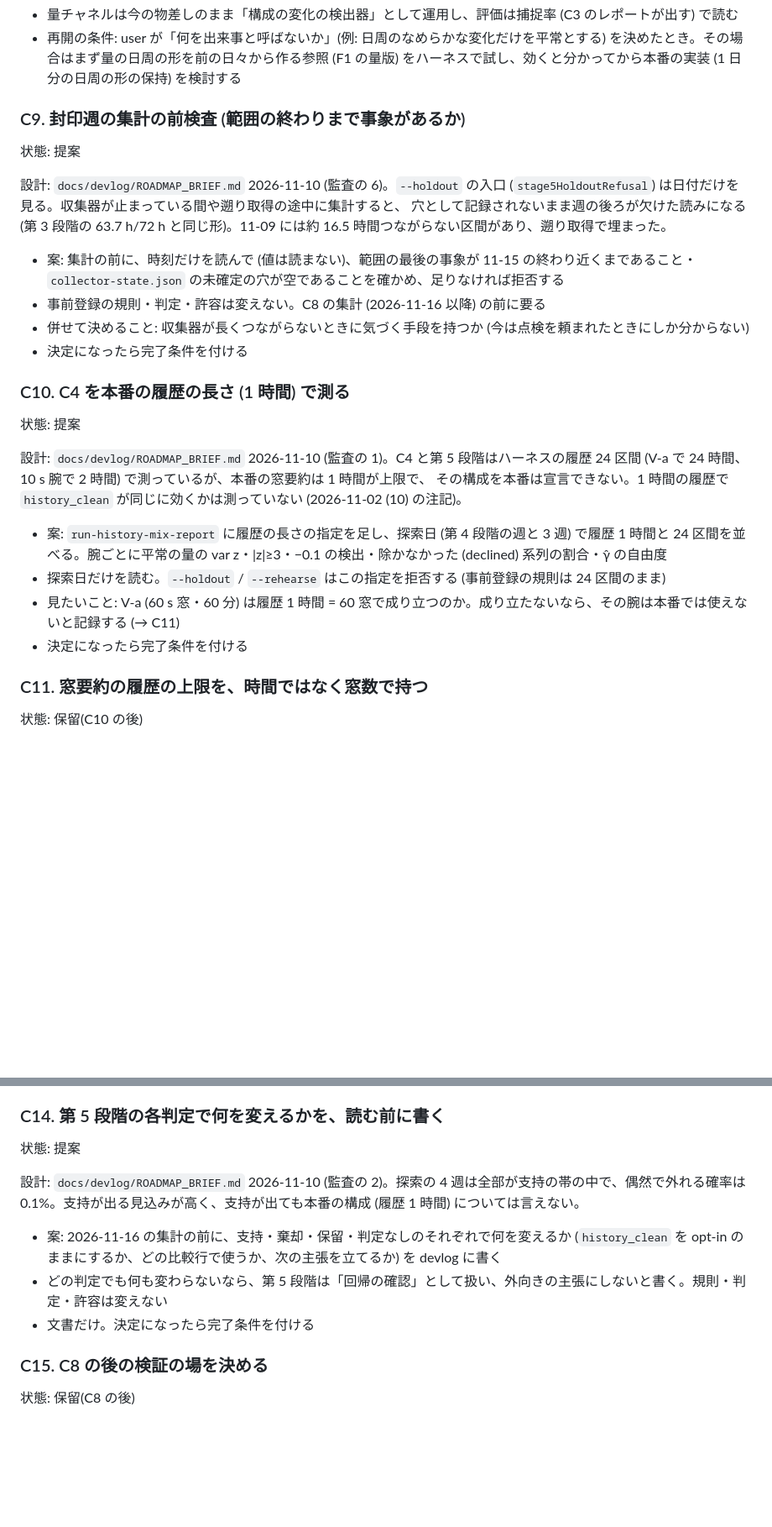
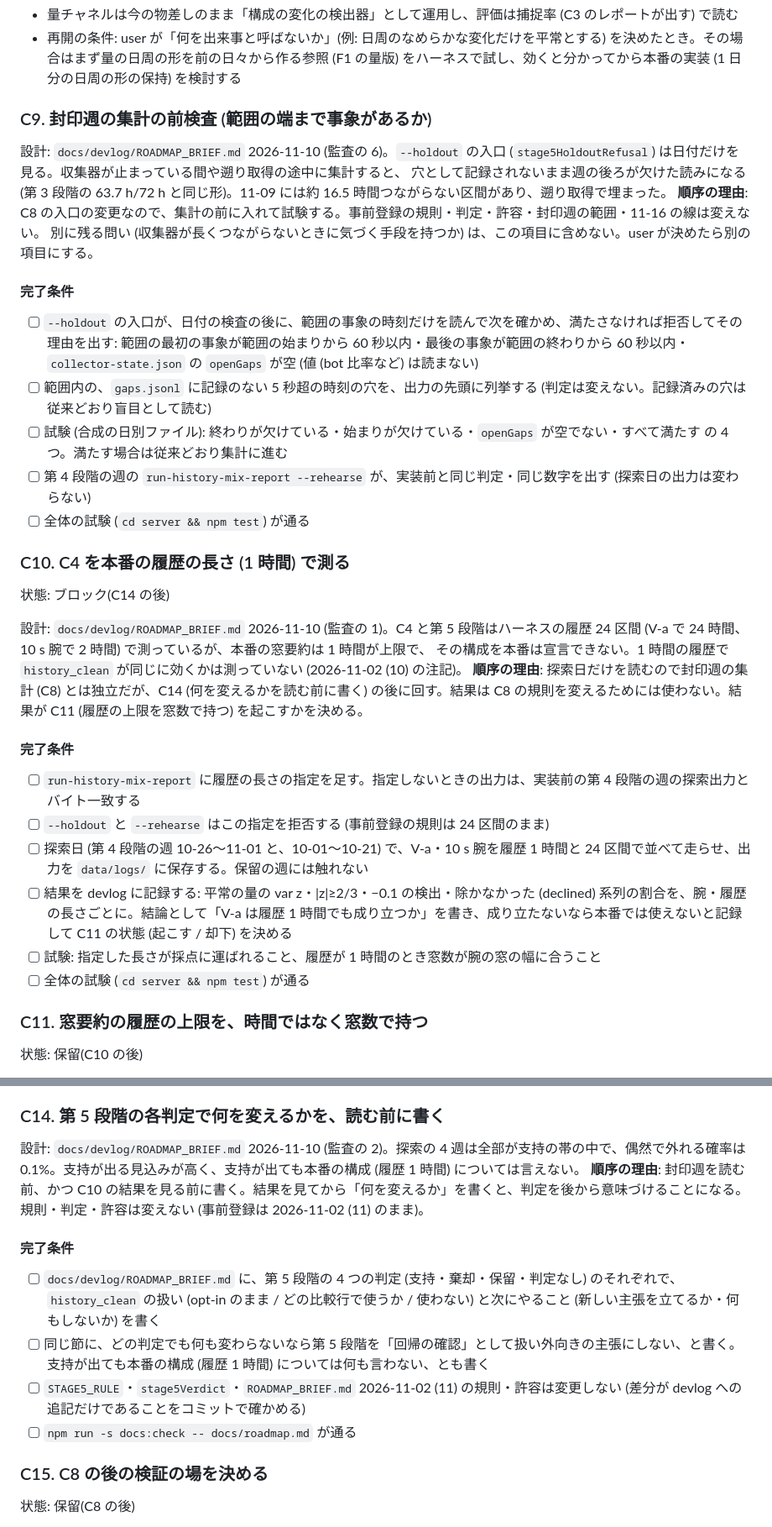
Before and after one commit to hiatamaworkshop/dcp-lighthouse, a Markdown page: docs/roadmap.md, 2 parts joined by grey strips. Shown at 84% size. Rendered like a GitHub page; blank space fills up the shorter version.

Commit message:
docs: plan C14, C9, C10 ahead of the stage 5 look (C8)
Turn the audit's first three proposals into decided items with done-when conditions, ordered so the consequences are written before anything is read, and block C8 on C14 and C9.

Co-Authored-By: Claude Sonnet 5.5 <noreply@anthropic.com>

```diff
--- a/docs/roadmap.md
+++ b/docs/roadmap.md
@@ -63,27 +67,34 @@
 - 再開の条件: user が「何を出来事と呼ばないか」(例: 日周のなめらかな変化だけを平常とする) を決めたとき。その場合はまず量の日周の形を前の日々から作る参照
   (F1 の量版) をハーネスで試し、効くと分かってから本番の実装 (1 日分の日周の形の保持) を検討する
 
-### C9. 封印週の集計の前検査 (範囲の終わりまで事象があるか)
-状態: 提案
+### C9. 封印週の集計の前検査 (範囲の端まで事象があるか)
 
 設計: `docs/devlog/ROADMAP_BRIEF.md` 2026-11-10 (監査の 6)。`--holdout` の入口 (`stage5HoldoutRefusal`) は日付だけを見る。収集器が止まっている間や遡り取得の途中に集計すると、
 穴として記録されないまま週の後ろが欠けた読みになる (第 3 段階の 63.7 h/72 h と同じ形)。11-09 には約 16.5 時間つながらない区間があり、遡り取得で埋まった。
+**順序の理由**: C8 の入口の変更なので、集計の前に入れて試験する。事前登録の規則・判定・許容・封印週の範囲・11-16 の線は変えない。
+別に残る問い (収集器が長くつながらないときに気づく手段を持つか) は、この項目に含めない。user が決めたら別の項目にする。
 
-- 案: 集計の前に、時刻だけを読んで (値は読まない)、範囲の最後の事象が 11-15 の終わり近くまであること・`collector-state.json` の未確定の穴が空であることを確かめ、足りなければ拒否する
-- 事前登録の規則・判定・許容は変えない。C8 の集計 (2026-11-16 以降) の前に要る
-- 併せて決めること: 収集器が長くつながらないときに気づく手段を持つか (今は点検を頼まれたときにしか分からない)
-- 決定になったら完了条件を付ける
+#### 完了条件
+- [ ] `--holdout` の入口が、日付の検査の後に、範囲の事象の時刻だけを読んで次を確かめ、満たさなければ拒否してその理由を出す: 範囲の最初の事象が範囲の始まりから 60 秒以内・最後の事象が範囲の終わりから 60 秒以内・`collector-state.json` の `openGaps` が空 (値 (bot 比率など) は読まない)
+- [ ] 範囲内の、`gaps.jsonl` に記録のない 5 秒超の時刻の穴を、出力の先頭に列挙する (判定は変えない。記録済みの穴は従来どおり盲目として読む)
+- [ ] 試験 (合成の日別ファイル): 終わりが欠けている・始まりが欠けている・`openGaps` が空でない・すべて満たす の 4 つ。満たす場合は従来どおり集計に進む
+- [ ] 第 4 段階の週の `run-history-mix-report --rehearse` が、実装前と同じ判定・同じ数字を出す (探索日の出力は変わらない)
+- [ ] 全体の試験 (`cd server && npm test`) が通る
 
 ### C10. C4 を本番の履歴の長さ (1 時間) で測る
-状態: 提案
+状態: ブロック(C14 の後)
 
 設計: `docs/devlog/ROADMAP_BRIEF.md` 2026-11-10 (監査の 1)。C4 と第 5 段階はハーネスの履歴 24 区間 (V-a で 24 時間、10 s 腕で 2 時間) で測っているが、本番の窓要約は 1 時間が上限で、
 その構成を本番は宣言できない。1 時間の履歴で `history_clean` が同じに効くかは測っていない (2026-11-02 (10) の注記)。
+**順序の理由**: 探索日だけを読むので封印週の集計 (C8) とは独立だが、C14 (何を変えるかを読む前に書く) の後に回す。結果は C8 の規則を変えるためには使わない。結果が C11 (履歴の上限を窓数で持つ) を起こすかを決める。
 
-- 案: `run-history-mix-report` に履歴の長さの指定を足し、探索日 (第 4 段階の週と 3 週) で履歴 1 時間と 24 区間を並べる。腕ごとに平常の量の var z・|z|≥3・−0.1 の検出・除かなかった (declined) 系列の割合・γ̂ の自由度
-- 探索日だけを読む。`--holdout` / `--rehearse` はこの指定を拒否する (事前登録の規則は 24 区間のまま)
-- 見たいこと: V-a (60 s 窓・60 分) は履歴 1 時間 = 60 窓で成り立つのか。成り立たないなら、その腕は本番では使えないと記録する (→ C11)
-- 決定になったら完了条件を付ける
+#### 完了条件
+- [ ] `run-history-mix-report` に履歴の長さの指定を足す。指定しないときの出力は、実装前の第 4 段階の週の探索出力とバイト一致する
+- [ ] `--holdout` と `--rehearse` はこの指定を拒否する (事前登録の規則は 24 区間のまま)
+- [ ] 探索日 (第 4 段階の週 10-26〜11-01 と、10-01〜10-21) で、V-a・10 s 腕を履歴 1 時間と 24 区間で並べて走らせ、出力を `data/logs/` に保存する。保留の週には触れない
+- [ ] 結果を devlog に記録する: 平常の量の var z・|z|≥2/3・−0.1 の検出・除かなかった (declined) 系列の割合を、腕・履歴の長さごとに。結論として「V-a は履歴 1 時間でも成り立つか」を書き、成り立たないなら本番では使えないと記録して C11 の状態 (起こす / 却下) を決める
+- [ ] 試験: 指定した長さが採点に運ばれること、履歴が 1 時間のとき窓数が腕の窓の幅に合うこと
+- [ ] 全体の試験 (`cd server && npm test`) が通る
 
 ### C11. 窓要約の履歴の上限を、時間ではなく窓数で持つ
 状態: 保留(C10 の後)
@@ -112,13 +123,15 @@ C10 で「1 時間の履歴では粗い窓の variogram が成り立たない」
 - 決定になったら完了条件を付ける
 
 ### C14. 第 5 段階の各判定で何を変えるかを、読む前に書く
-状態: 提案
 
 設計: `docs/devlog/ROADMAP_BRIEF.md` 2026-11-10 (監査の 2)。探索の 4 週は全部が支持の帯の中で、偶然で外れる確率は 0.1%。支持が出る見込みが高く、支持が出ても本番の構成 (履歴 1 時間) については言えない。
+**順序の理由**: 封印週を読む前、かつ C10 の結果を見る前に書く。結果を見てから「何を変えるか」を書くと、判定を後から意味づけることになる。規則・判定・許容は変えない (事前登録は 2026-11-02 (11) のまま)。
 
-- 案: 2026-11-16 の集計の前に、支持・棄却・保留・判定なしのそれぞれで何を変えるか (`history_clean` を opt-in のままにするか、どの比較行で使うか、次の主張を立てるか) を devlog に書く
-- どの判定でも何も変わらないなら、第 5 段階は「回帰の確認」として扱い、外向きの主張にしないと書く。規則・判定・許容は変えない
-- 文書だけ。決定になったら完了条件を付ける
+#### 完了条件
+- [ ] `docs/devlog/ROADMAP_BRIEF.md` に、第 5 段階の 4 つの判定 (支持・棄却・保留・判定なし) のそれぞれで、`history_clean` の扱い (opt-in のまま / どの比較行で使うか / 使わない) と次にやること (新しい主張を立てるか・何もしないか) を書く
+- [ ] 同じ節に、どの判定でも何も変わらないなら第 5 段階を「回帰の確認」として扱い外向きの主張にしない、と書く。支持が出ても本番の構成 (履歴 1 時間) については何も言わない、とも書く
+- [ ] `STAGE5_RULE`・`stage5Verdict`・`ROADMAP_BRIEF.md` 2026-11-02 (11) の規則・許容は変更しない (差分が devlog への追記だけであることをコミットで確かめる)
+- [ ] `npm run -s docs:check -- docs/roadmap.md` が通る
 
 ### C15. C8 の後の検証の場を決める
 状態: 保留(C8 の後)
```
Also changed, not shown: other parts of docs/roadmap.md (+4 -0 lines).
